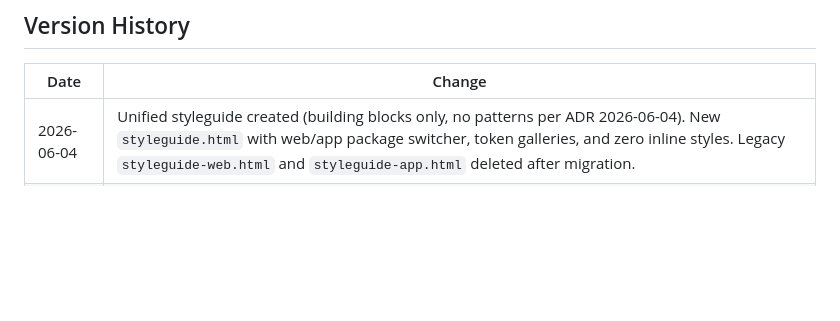
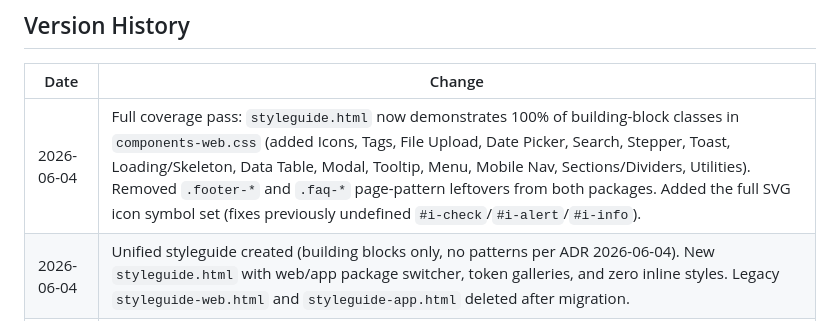
Before and after one commit to xxnamae/nordover-ui, a Markdown page: docs/visual/STYLEGUIDE-MAINTENANCE.md, the part around the change. GitHub-like rendering; blank space fills up the shorter version.

Commit message:
Log full styleguide coverage pass and pattern removal in maintenance history
https://claude.ai/code/session_011Fm3VWggTtbPYAUZbCMCDg

```diff
--- a/docs/visual/STYLEGUIDE-MAINTENANCE.md
+++ b/docs/visual/STYLEGUIDE-MAINTENANCE.md
@@ -192,5 +192,6 @@ Before declaring styleguide complete, verify for **building blocks only** (Layer
 
 | Date | Change |
 |------|--------|
+| 2026-06-04 | Full coverage pass: `styleguide.html` now demonstrates 100% of building-block classes in `components-web.css` (added Icons, Tags, File Upload, Date Picker, Search, Stepper, Toast, Loading/Skeleton, Data Table, Modal, Tooltip, Menu, Mobile Nav, Sections/Dividers, Utilities). Removed `.footer-*` and `.faq-*` page-pattern leftovers from both packages. Added the full SVG icon symbol set (fixes previously undefined `#i-check`/`#i-alert`/`#i-info`). |
 | 2026-06-04 | Unified styleguide created (building blocks only, no patterns per ADR 2026-06-04). New `styleguide.html` with web/app package switcher, token galleries, and zero inline styles. Legacy `styleguide-web.html` and `styleguide-app.html` deleted after migration. |
 | 2026-05-30 | Policy created. Styleguides migrated to canonical CSS. Component coverage audit shows ~40 components exist but <15 are documented. |
```
